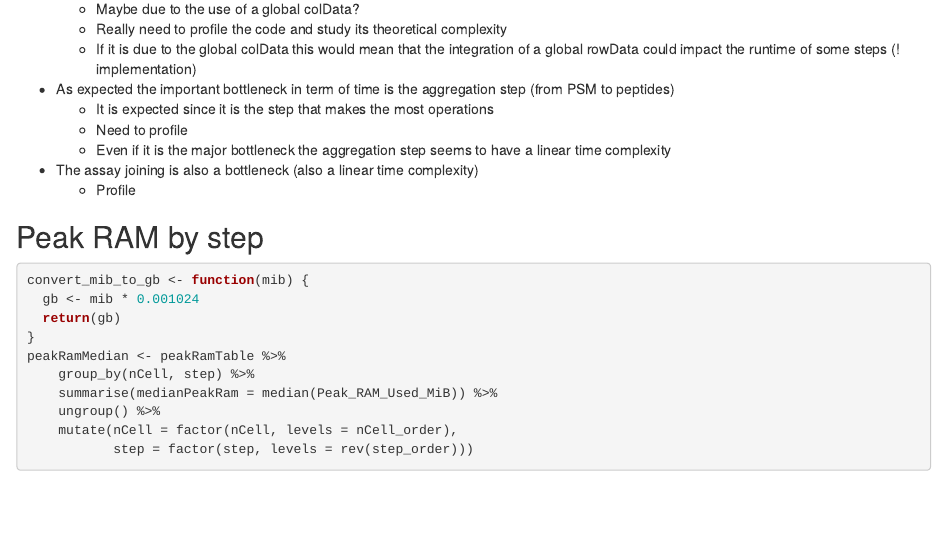
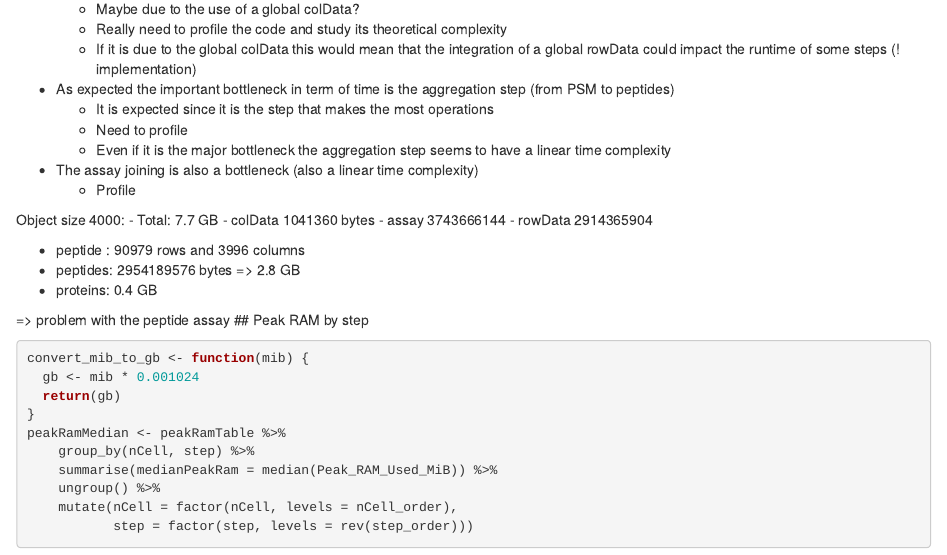
Before and after one commit to UCLouvain-CBIO/2024-mth-leopold-guyot, an R Markdown document (Rmd/summary_meeting_06_12_24.rmd): the page in a window 1100 px wide, from 12870 px down. Rendered offline with R 4.5, knitr and Pandoc, with nearby package versions; some code elsewhere in the file could not run offline.

Commit message:
report meeting 06_12_24 v3

````diff
--- a/Rmd/summary_meeting_06_12_24.rmd
+++ b/Rmd/summary_meeting_06_12_24.rmd
@@ -277,6 +277,18 @@ ggplotly(ggplot(timeMedian, aes(nCell, step, fill = medianTimeElasped)) +
 - The assay joining is also a bottleneck (also a linear time complexity)
   - Profile
 
+
+Object size 4000:
+  - Total: 7.7 GB
+  - colData 1041360 bytes
+  - assay 3743666144
+  - rowData 2914365904
+
+  - peptide : 90979 rows and 3996 columns
+  - peptides: 2954189576 bytes => 2.8 GB
+  - proteins: 0.4 GB
+
+  => problem with the peptide assay
 ## Peak RAM by step
 ```{r heatMapRAM}
 convert_mib_to_gb <- function(mib) {
````
Also changed, not shown: 2 other files.
